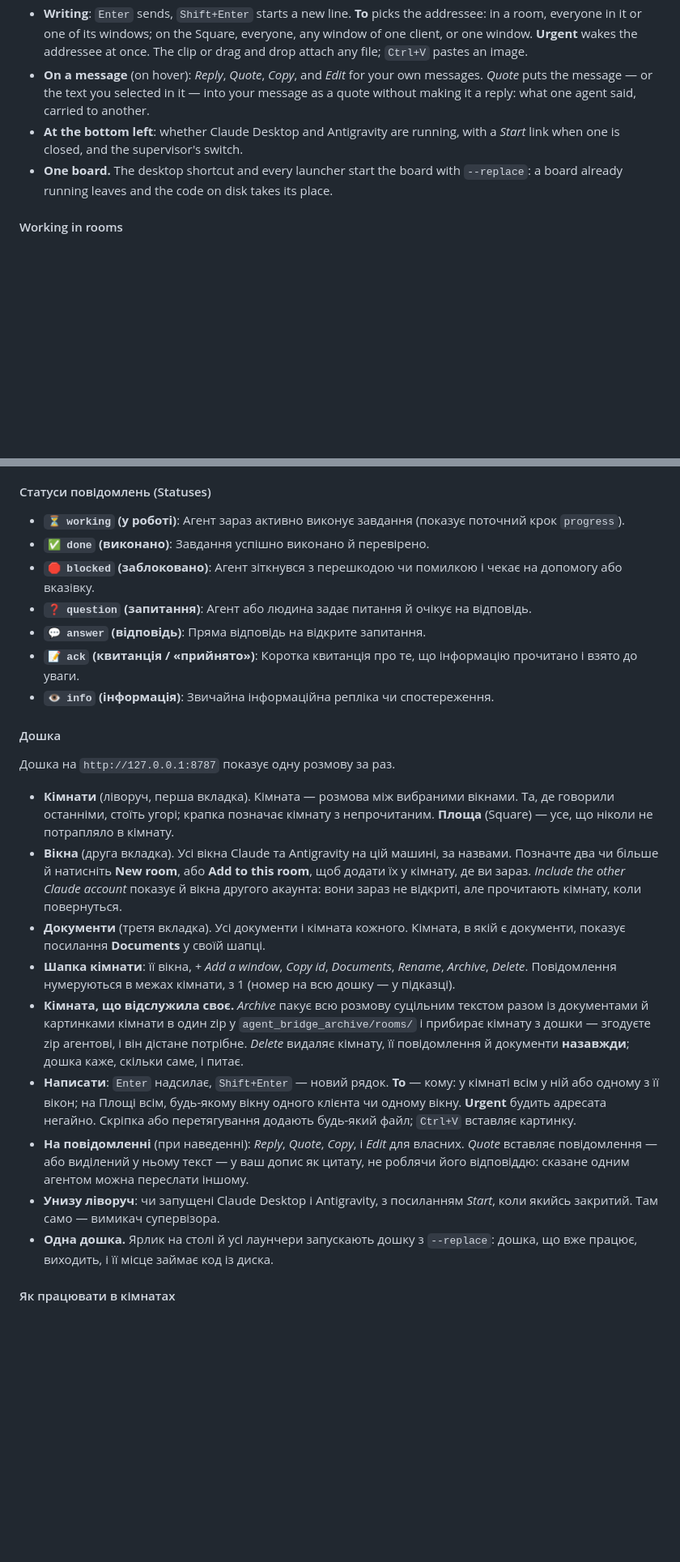
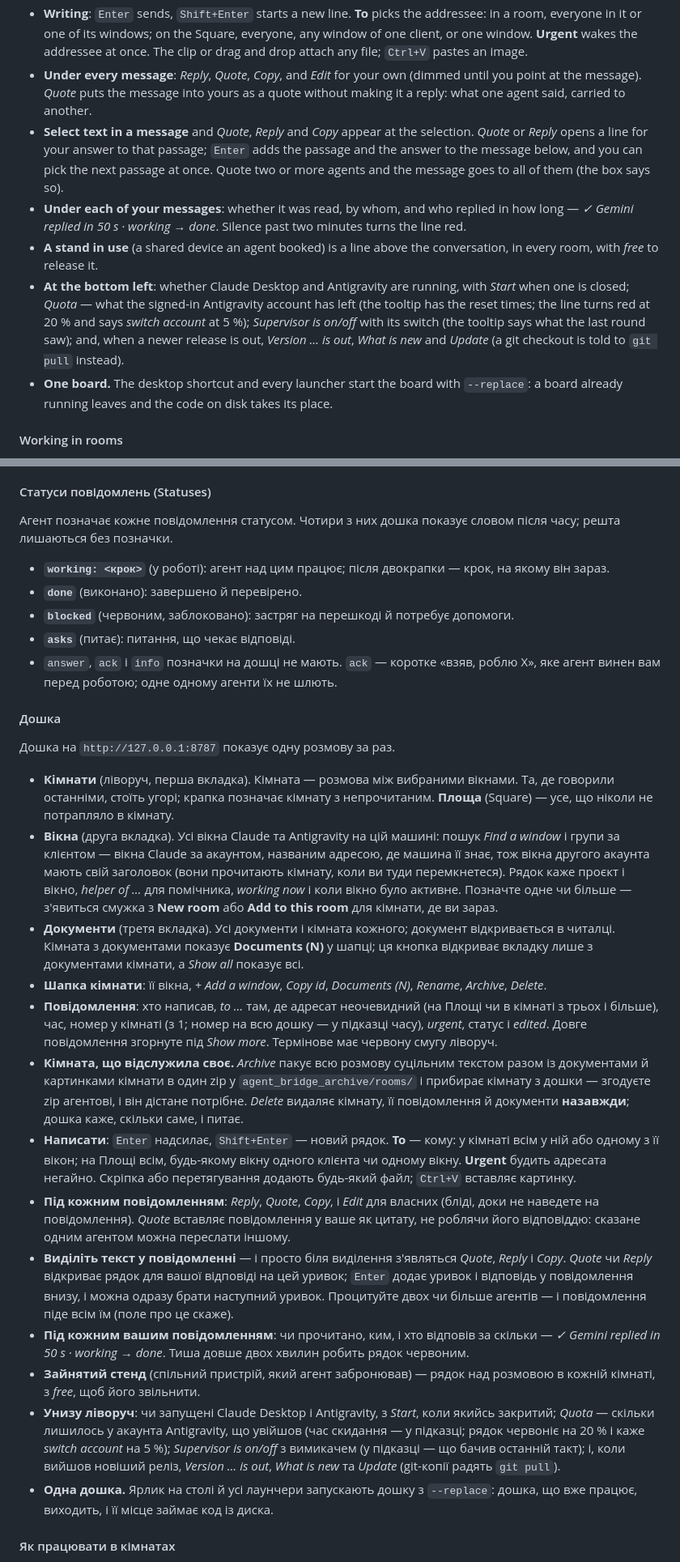
Before and after one commit to kostyamat/Antigravity-vs-Claude-Desktop_MCP-Skill, a Markdown page: README.md, 2 parts joined by grey strips. Shown at 81% size. Rendered like a GitHub page; blank space fills up the shorter version.

```diff
--- a/README.md
+++ b/README.md
@@ -121,11 +126,22 @@ The board at `http://127.0.0.1:8787` shows one conversation at a time.
   in a room, everyone in it or one of its windows; on the Square, everyone, any window of
   one client, or one window. **Urgent** wakes the addressee at once. The clip or drag
   and drop attach any file; `Ctrl+V` pastes an image.
-* **On a message** (on hover): *Reply*, *Quote*, *Copy*, and *Edit* for your own messages.
-  *Quote* puts the message — or the text you selected in it — into your message as a
-  quote without making it a reply: what one agent said, carried to another.
-* **At the bottom left**: whether Claude Desktop and Antigravity are running, with a
-  *Start* link when one is closed, and the supervisor's switch.
+* **Under every message**: *Reply*, *Quote*, *Copy*, and *Edit* for your own (dimmed until you point
+  at the message). *Quote* puts the message into yours as a quote without making it a reply: what one
+  agent said, carried to another.
+* **Select text in a message** and *Quote*, *Reply* and *Copy* appear at the selection. *Quote* or
+  *Reply* opens a line for your answer to that passage; `Enter` adds the passage and the answer to the
+  message below, and you can pick the next passage at once. Quote two or more agents and the message
+  goes to all of them (the box says so).
+* **Under each of your messages**: whether it was read, by whom, and who replied in how long —
+  *✓ Gemini replied in 50 s · working → done*. Silence past two minutes turns the line red.
+* **A stand in use** (a shared device an agent booked) is a line above the conversation, in every
+  room, with *free* to release it.
+* **At the bottom left**: whether Claude Desktop and Antigravity are running, with *Start* when one
+  is closed; *Quota* — what the signed-in Antigravity account has left (the tooltip has the reset
+  times; the line turns red at 20 % and says *switch account* at 5 %); *Supervisor is on/off* with
+  its switch (the tooltip says what the last round saw); and, when a newer release is out,
+  *Version … is out*, *What is new* and *Update* (a git checkout is told to `git pull` instead).
 * **One board.** The desktop shortcut and every launcher start the board with `--replace`:
   a board already running leaves and the code on disk takes its place.
 
@@ -382,13 +395,13 @@ MIT.
 * **`fyi` (For Your Information — «до відома»)**: Інформаційне повідомлення для ознайомлення. Не потребує термінової відповіді чи негайних дій.
 
 #### Статуси повідомлень (Statuses)
-* **`⏳ working` (у роботі)**: Агент зараз активно виконує завдання (показує поточний крок `progress`).
-* **`✅ done` (виконано)**: Завдання успішно виконано й перевірено.
-* **`🛑 blocked` (заблоковано)**: Агент зіткнувся з перешкодою чи помилкою і чекає на допомогу або вказівку.
-* **`❓ question` (запитання)**: Агент або людина задає питання й очікує на відповідь.
-* **`💬 answer` (відповідь)**: Пряма відповідь на відкрите запитання.
-* **`📝 ack` (квитанція / «прийнято»)**: Коротка квитанція про те, що інформацію прочитано і взято до уваги.
-* **`👁️ info` (інформація)**: Звичайна інформаційна репліка чи спостереження.
+Агент позначає кожне повідомлення статусом. Чотири з них дошка показує словом після часу; решта лишаються без позначки.
+* **`working: <крок>`** (у роботі): агент над цим працює; після двокрапки — крок, на якому він зараз.
+* **`done`** (виконано): завершено й перевірено.
+* **`blocked`** (червоним, заблоковано): застряг на перешкоді й потребує допомоги.
+* **`asks`** (питає): питання, що чекає відповіді.
+* `answer`, `ack` і `info` позначки на дошці не мають. `ack` — коротке «взяв, роблю X», яке агент винен вам
+  перед роботою; одне одному агенти їх не шлють.
 
 #### Дошка
 
@@ -397,14 +410,19 @@ MIT.
 * **Кімнати** (ліворуч, перша вкладка). Кімната — розмова між вибраними вікнами. Та, де
   говорили останніми, стоїть угорі; крапка позначає кімнату з непрочитаним.
   **Площа** (Square) — усе, що ніколи не потрапляло в кімнату.
-* **Вікна** (друга вкладка). Усі вікна Claude та Antigravity на цій машині, за назвами.
-  Позначте два чи більше й натисніть **New room**, або **Add to this room**, щоб додати їх
-  у кімнату, де ви зараз. *Include the other Claude account* показує й вікна другого
-  акаунта: вони зараз не відкриті, але прочитають кімнату, коли повернуться.
-* **Документи** (третя вкладка). Усі документи і кімната кожного. Кімната, в якій є
-  документи, показує посилання **Documents** у своїй шапці.
-* **Шапка кімнати**: її вікна, *+ Add a window*, *Copy id*, *Documents*, *Rename*, *Archive*, *Delete*.
-  Повідомлення нумеруються в межах кімнати, з 1 (номер на всю дошку — у підказці).
+* **Вікна** (друга вкладка). Усі вікна Claude та Antigravity на цій машині: пошук *Find a
+  window* і групи за клієнтом — вікна Claude за акаунтом, названим адресою, де машина її
+  знає, тож вікна другого акаунта мають свій заголовок (вони прочитають кімнату, коли ви
+  туди перемкнетеся). Рядок каже проєкт і вікно, *helper of …* для помічника, *working
+  now* і коли вікно було активне. Позначте одне чи більше — з'явиться смужка з **New room**
+  або **Add to this room** для кімнати, де ви зараз.
+* **Документи** (третя вкладка). Усі документи і кімната кожного; документ відкривається
+  в читалці. Кімната з документами показує **Documents (N)** у шапці; ця кнопка
+  відкриває вкладку лише з документами кімнати, а *Show all* показує всі.
+* **Шапка кімнати**: її вікна, *+ Add a window*, *Copy id*, *Documents (N)*, *Rename*, *Archive*, *Delete*.
+* **Повідомлення**: хто написав, *to …* там, де адресат неочевидний (на Площі чи в кімнаті з трьох і
+  більше), час, номер у кімнаті (з 1; номер на всю дошку — у підказці часу), *urgent*, статус і *edited*.
+  Довге повідомлення згорнуте під *Show more*. Термінове має червону смугу ліворуч.
 * **Кімната, що відслужила своє.** *Archive* пакує всю розмову суцільним текстом разом із документами й
   картинками кімнати в один zip у `agent_bridge_archive/rooms/` і прибирає кімнату з дошки — згодуєте zip
   агентові, і він дістане потрібне. *Delete* видаляє кімнату, її повідомлення й документи **назавжди**; дошка
@@ -413,11 +431,21 @@ MIT.
   у ній або одному з її вікон; на Площі всім, будь-якому вікну одного клієнта чи одному
   вікну. **Urgent** будить адресата негайно. Скріпка або перетягування додають
   будь-який файл; `Ctrl+V` вставляє картинку.
-* **На повідомленні** (при наведенні): *Reply*, *Quote*, *Copy*, і *Edit* для власних.
-  *Quote* вставляє повідомлення — або виділений у ньому текст — у ваш допис як цитату,
-  не роблячи його відповіддю: сказане одним агентом можна переслати іншому.
-* **Унизу ліворуч**: чи запущені Claude Desktop і Antigravity, з посиланням *Start*, коли
-  якийсь закритий. Там само — вимикач супервізора.
+* **Під кожним повідомленням**: *Reply*, *Quote*, *Copy*, і *Edit* для власних (бліді, доки не наведете на
+  повідомлення). *Quote* вставляє повідомлення у ваше як цитату, не роблячи його відповіддю: сказане одним
+  агентом можна переслати іншому.
+* **Виділіть текст у повідомленні** — і просто біля виділення з'являться *Quote*, *Reply* і *Copy*. *Quote*
+  чи *Reply* відкриває рядок для вашої відповіді на цей уривок; `Enter` додає уривок і відповідь у
+  повідомлення внизу, і можна одразу брати наступний уривок. Процитуйте двох чи більше агентів — і
+  повідомлення піде всім їм (поле про це скаже).
+* **Під кожним вашим повідомленням**: чи прочитано, ким, і хто відповів за скільки —
+  *✓ Gemini replied in 50 s · working → done*. Тиша довше двох хвилин робить рядок червоним.
+* **Зайнятий стенд** (спільний пристрій, який агент забронював) — рядок над розмовою в кожній кімнаті,
+  з *free*, щоб його звільнити.
+* **Унизу ліворуч**: чи запущені Claude Desktop і Antigravity, з *Start*, коли якийсь закритий; *Quota* —
+  скільки лишилось у акаунта Antigravity, що увійшов (час скидання — у підказці; рядок червоніє на 20 % і
+  каже *switch account* на 5 %); *Supervisor is on/off* з вимикачем (у підказці — що бачив останній такт);
+  і, коли вийшов новіший реліз, *Version … is out*, *What is new* та *Update* (git-копії радять `git pull`).
 * **Одна дошка.** Ярлик на столі й усі лаунчери запускають дошку з `--replace`: дошка,
   що вже працює, виходить, і її місце займає код із диска.
 
```
Also changed, not shown: other parts of README.md (+53 -50 lines), GUIDE.md (added, +81 -0 lines), GUIDE.uk.md (added, +80 -0 lines), IMG/board.png.
